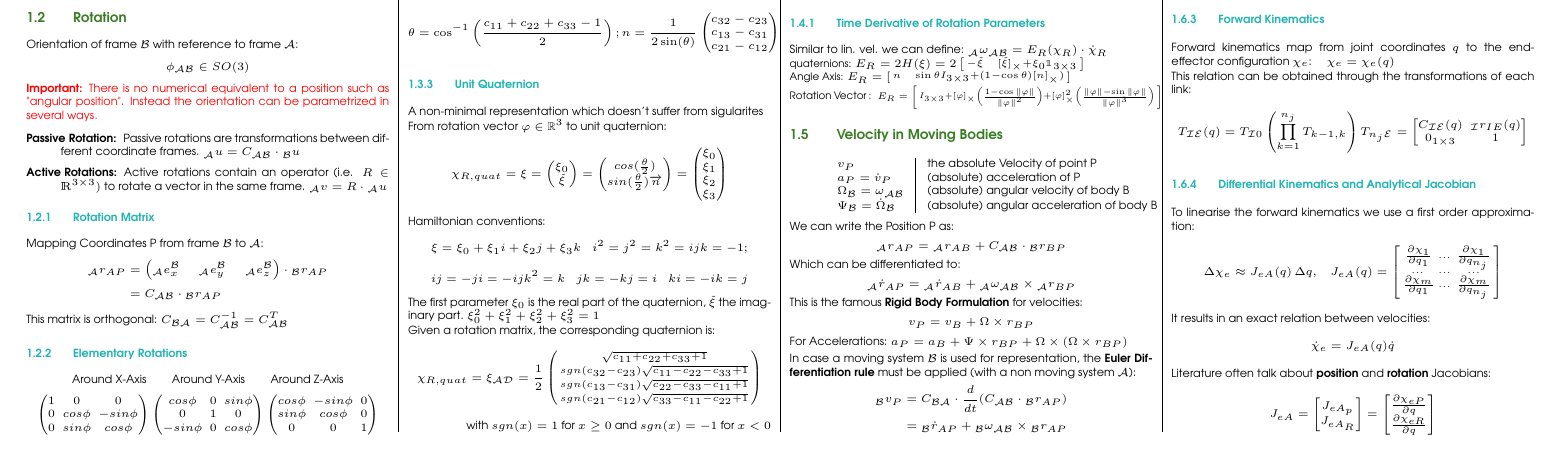
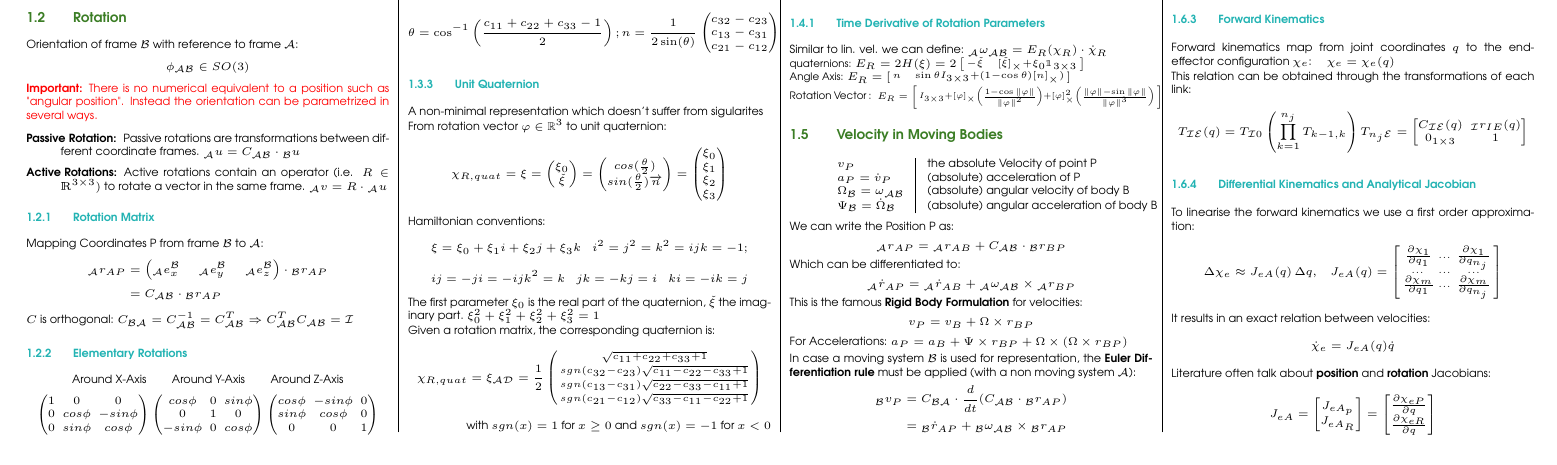
Before and after one commit to dliconti/robot_dynamics_cheat_sheet, a LaTeX document (main.tex): part of page 1 of 4, cut so that both start at the same text. Compiled offline with pdfLaTeX.

Commit message:
try overleaf to git connection

```diff
--- a/main.tex
+++ b/main.tex
@@ -133,7 +133,7 @@
 		\\
 		                     & = C_{\mathcal{AB}}\cdot {}_\mathcal{B}r_{AP}
 	\end{align*}
-	This matrix is orthogonal: $C_\mathcal{BA} = C_\mathcal{AB}^{-1}=C_\mathcal{AB}^T$
+	$C$ is orthogonal: $C_\mathcal{BA} = C_\mathcal{AB}^{-1}=C_\mathcal{AB}^T \Rightarrow C_\mathcal{AB}^T C_\mathcal{AB} = \mathcal{I}$
 
 	\subsubsection{Elementary Rotations}
 	\begin{center}
```
